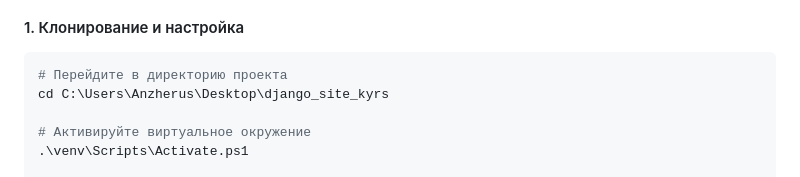
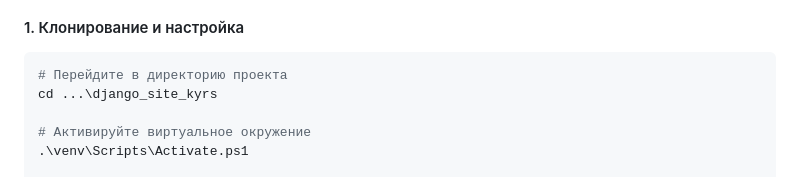
Before and after one commit to Danilakov277/django_site_kyrs, a Markdown page: README.md, the part around the change. GitHub-like rendering.

````diff
--- a/README.md
+++ b/README.md
@@ -125,7 +125,7 @@ DB_PASSWORD=mypassword
 #### 1. Клонирование и настройка
 ```powershell
 # Перейдите в директорию проекта
-cd C:\Users\Anzherus\Desktop\django_site_kyrs
+cd ...\django_site_kyrs
 
 # Активируйте виртуальное окружение
 .\venv\Scripts\Activate.ps1
````
